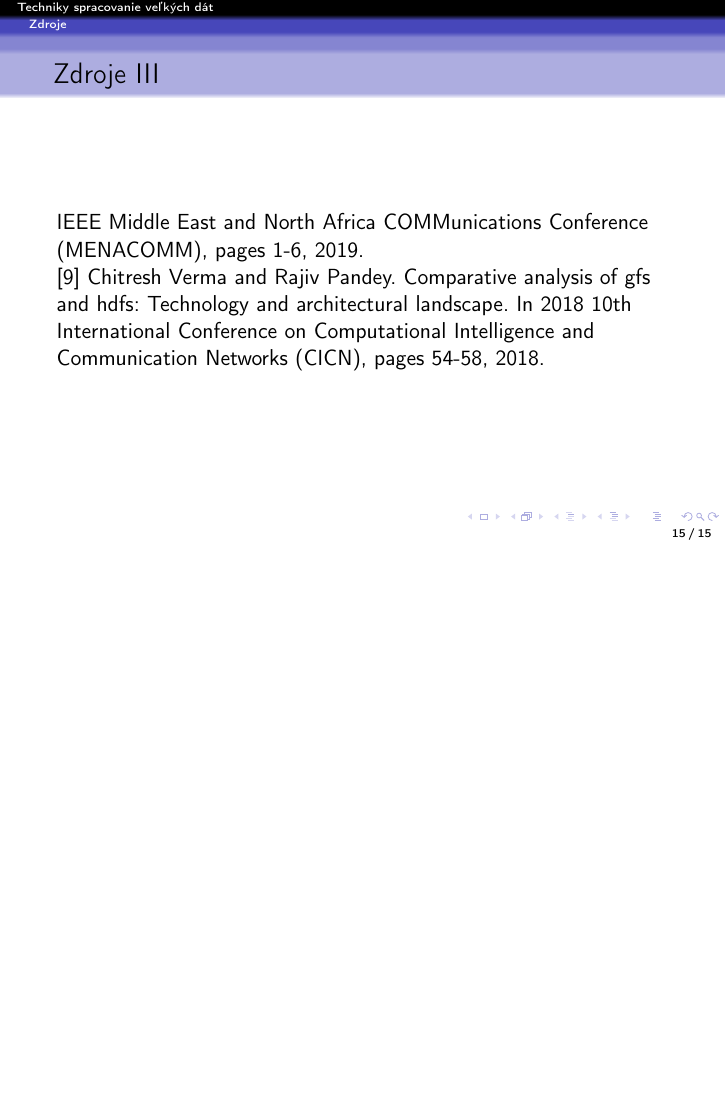
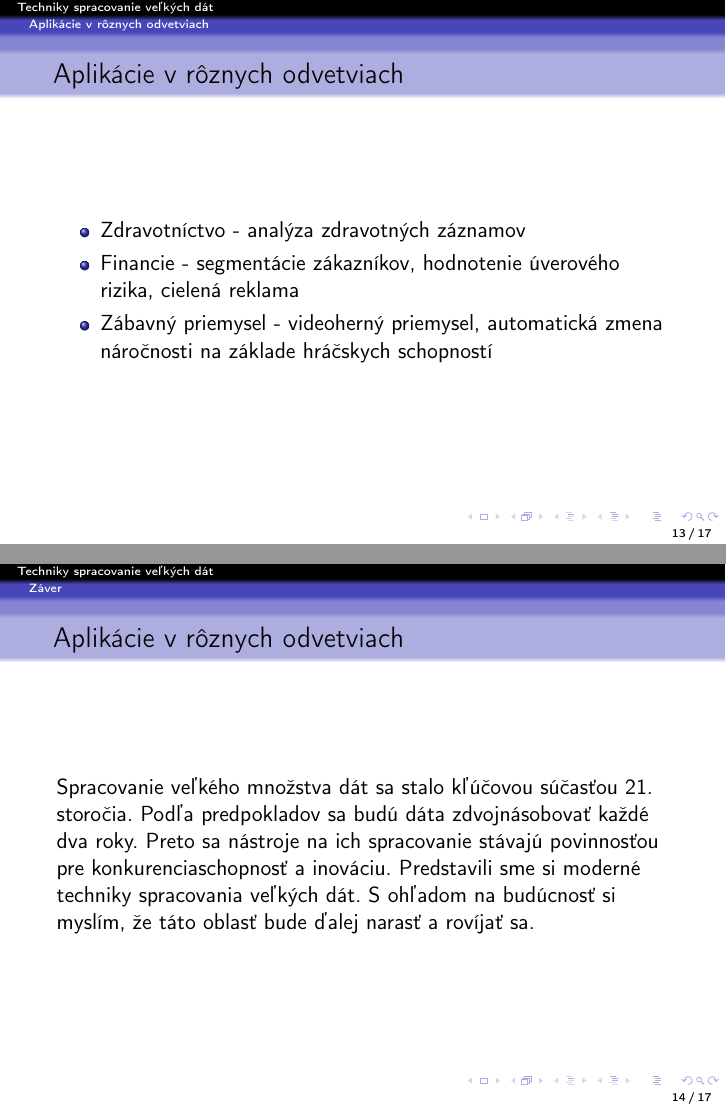
Before and after one commit to trubkazNY/Clanok_Oficial, LaTeX slides (prez.tex): page 15 of 15 before the commit and pages 13 and 14 of 17 after it, the two joined at a grey line, the shorter picture padded with empty space. Compiled offline with pdfLaTeX.

Commit message:
Pridanie zaveru

```diff
--- a/prez.tex
+++ b/prez.tex
@@ -214,6 +214,21 @@ Pri porovnaní by \emph{Apache Spark} bol v mnohých bodoch lepší a to z nasle
 \end{frame}
 
 
+\section{Aplikácie v rôznych odvetviach}
+
+\begin{frame}[fragile=singleslide]\frametitle{Aplikácie v rôznych odvetviach}
+\begin{itemize}
+\item Zdravotníctvo - analýza zdravotných záznamov
+\item Financie - segmentácie zákazníkov, hodnotenie úverového rizika, cielená reklama
+\item Zábavný priemysel - videoherný priemysel, automatická zmena náročnosti na základe hráčskych schopností
+\end{itemize}
+\end{frame}
+
+
+\section*{Záver}
+\begin{frame}[fragile=singleslide]\frametitle{Aplikácie v rôznych odvetviach}
+Spracovanie veľkého množstva dát sa stalo kľúčovou súčasťou 21. storočia. Podľa predpokladov sa budú dáta zdvojnásobovať každé dva roky. Preto sa nástroje na ich spracovanie stávajú povinnosťou pre konkurenciaschopnosť a inováciu. Predstavili sme si moderné techniky spracovania veľkých dát. S ohľadom na budúcnosť si myslím, že táto oblasť bude ďalej narasť a rovíjať sa.
+\end{frame}
 
 
 \section*{Zdroje}
```
Also changed, not shown: prez.pdf, 1 other file.
